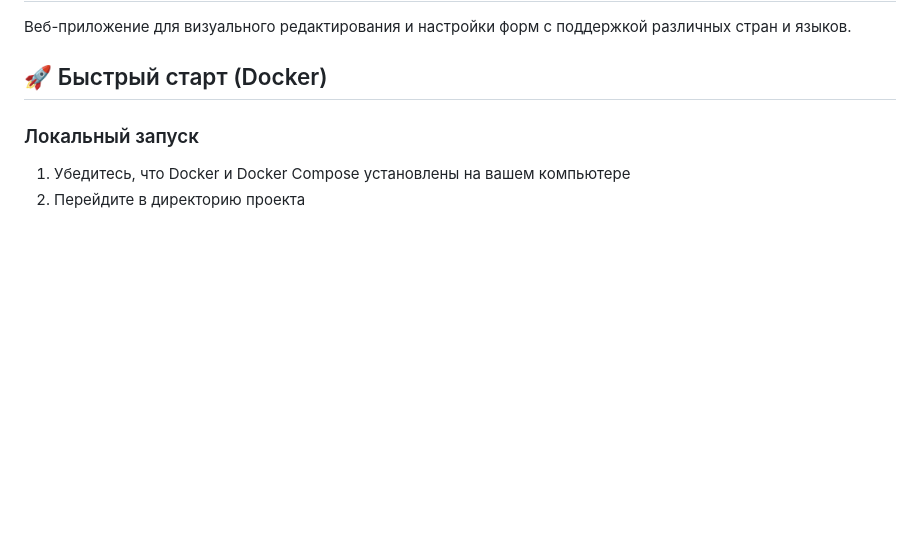
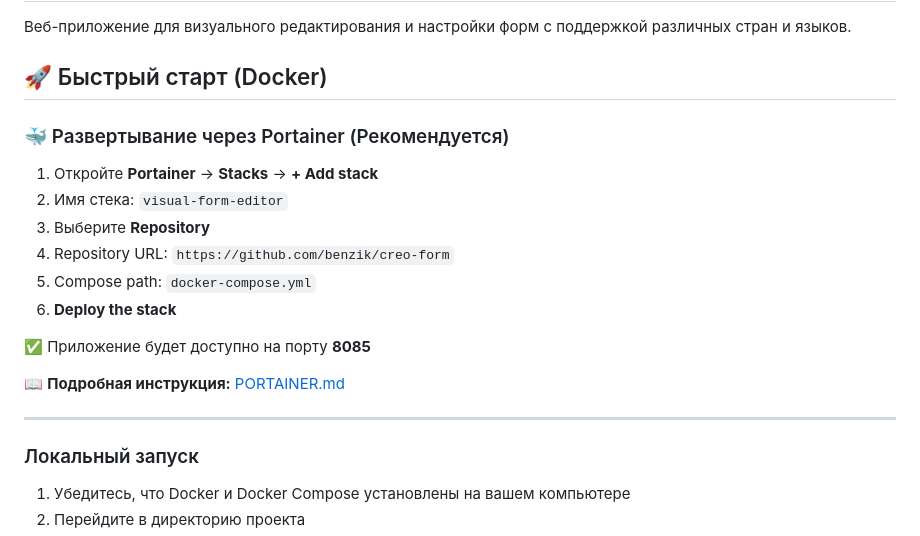
Before and after one commit to benzik/creo-form, a Markdown page: README.md, the part around the change. Rendered like a GitHub page; blank space fills up the shorter version.

Commit message:
Add Portainer deployment instructions
- Added PORTAINER.md with step-by-step guide
- Updated README.md with Portainer quick start
- Ready for one-click deployment in Portainer

```diff
--- a/README.md
+++ b/README.md
@@ -3,6 +3,21 @@
 Веб-приложение для визуального редактирования и настройки форм с поддержкой различных стран и языков.
 
 ## 🚀 Быстрый старт (Docker)
+
+### 🐳 Развертывание через Portainer (Рекомендуется)
+
+1. Откройте **Portainer** → **Stacks** → **+ Add stack**
+2. Имя стека: `visual-form-editor`
+3. Выберите **Repository**
+4. Repository URL: `https://github.com/benzik/creo-form`
+5. Compose path: `docker-compose.yml`
+6. **Deploy the stack**
+
+✅ Приложение будет доступно на порту **8085**
+
+📖 **Подробная инструкция:** [PORTAINER.md](PORTAINER.md)
+
+---
 
 ### Локальный запуск
 
```
Also changed, not shown: PORTAINER.md (added, +194 -0 lines).
